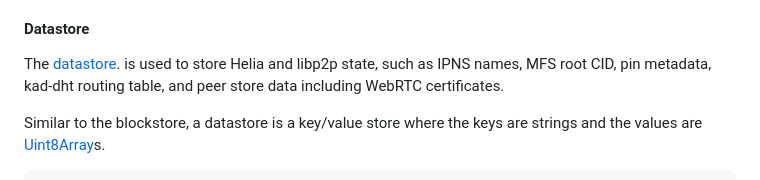
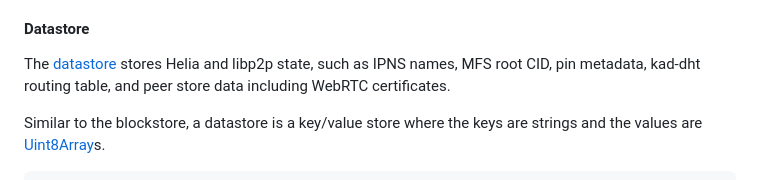
Before and after one commit to ipfs-examples/helia-examples, a Markdown page: examples/helia-101/README.md, the part around the change. Rendered like a GitHub page.

Commit message:
fix: typo

```diff
--- a/examples/helia-101/README.md
+++ b/examples/helia-101/README.md
@@ -162,7 +162,7 @@ There are many blockstore implementations available. Some common ones are:
 
 #### Datastore
 
-The [datastore](https://www.npmjs.com/package/interface-datastore). is used to store Helia and libp2p state, such as IPNS names, MFS root CID, pin metadata, kad-dht routing table, and peer store data including WebRTC certificates.
+The [datastore](https://www.npmjs.com/package/interface-datastore) stores Helia and libp2p state, such as IPNS names, MFS root CID, pin metadata, kad-dht routing table, and peer store data including WebRTC certificates.
 
 Similar to the blockstore, a datastore is a key/value store where the keys are strings and the values are [Uint8Array][]s.
 
```
